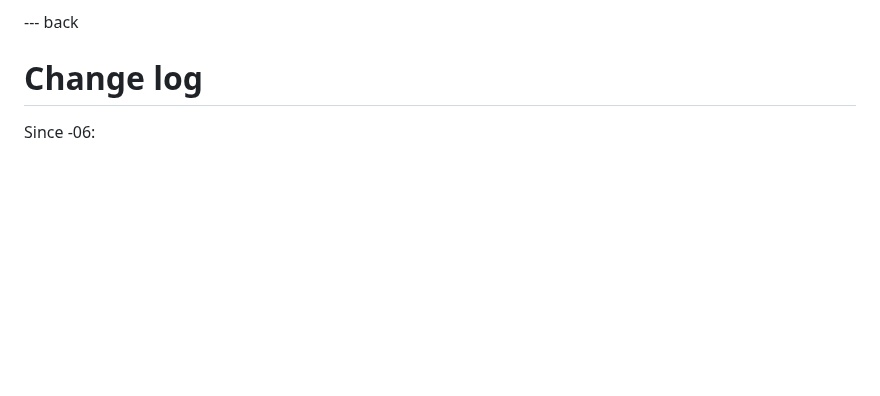
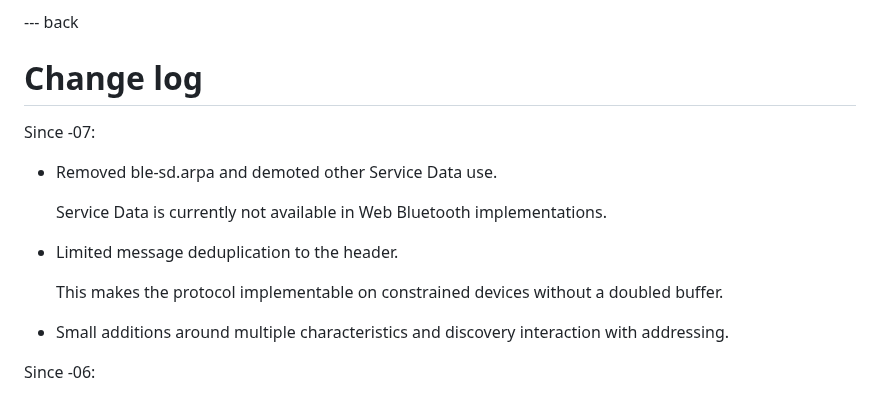
Before and after one commit to core-wg/coap-over-gatt, a Markdown page: draft-amsuess-core-coap-over-gatt.md, the part around the change. Drawn GitHub-style; blank space fills up the shorter version.

Commit message:
Update change log

```diff
--- a/draft-amsuess-core-coap-over-gatt.md
+++ b/draft-amsuess-core-coap-over-gatt.md
@@ -616,6 +616,18 @@ Physical proximity can not be inferred from this means of communication.
 
 # Change log
 
+Since -07:
+
+* Removed ble-sd.arpa and demoted other Service Data use.
+
+  Service Data is currently not available in Web Bluetooth implementations.
+
+* Limited message deduplication to the header.
+
+  This makes the protocol implementable on constrained devices without a doubled buffer.
+
+* Small additions around multiple characteristics and discovery interaction with addressing.
+
 Since -06:
 
 * Sketch usage example with EDHOC message 1 in beacons.
```
